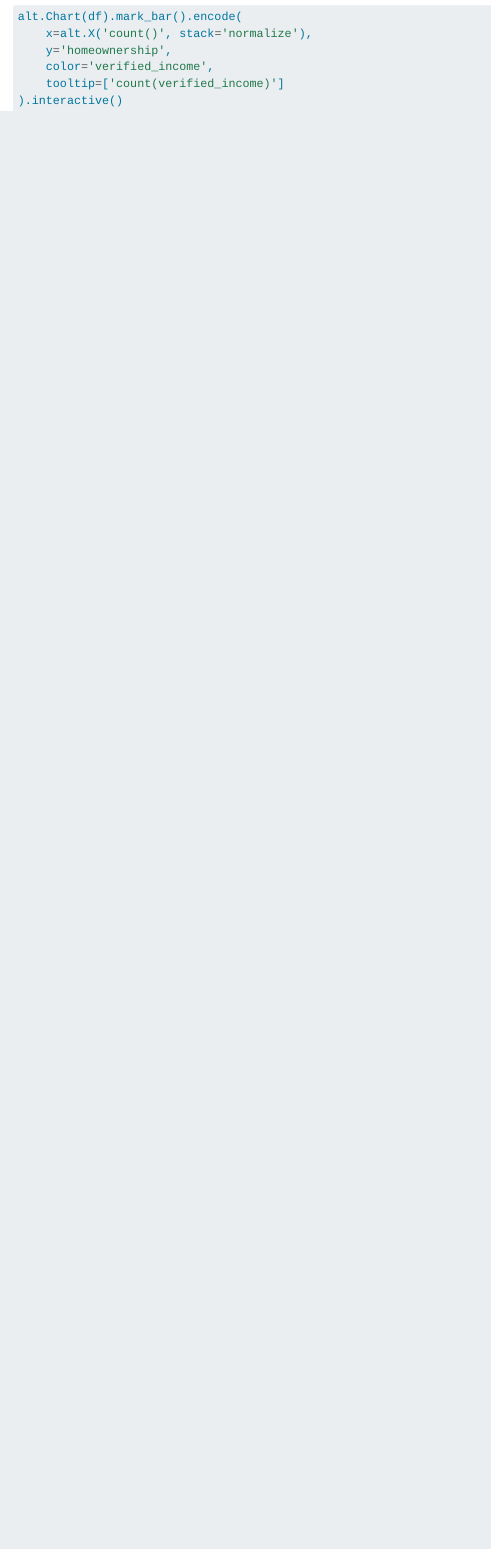
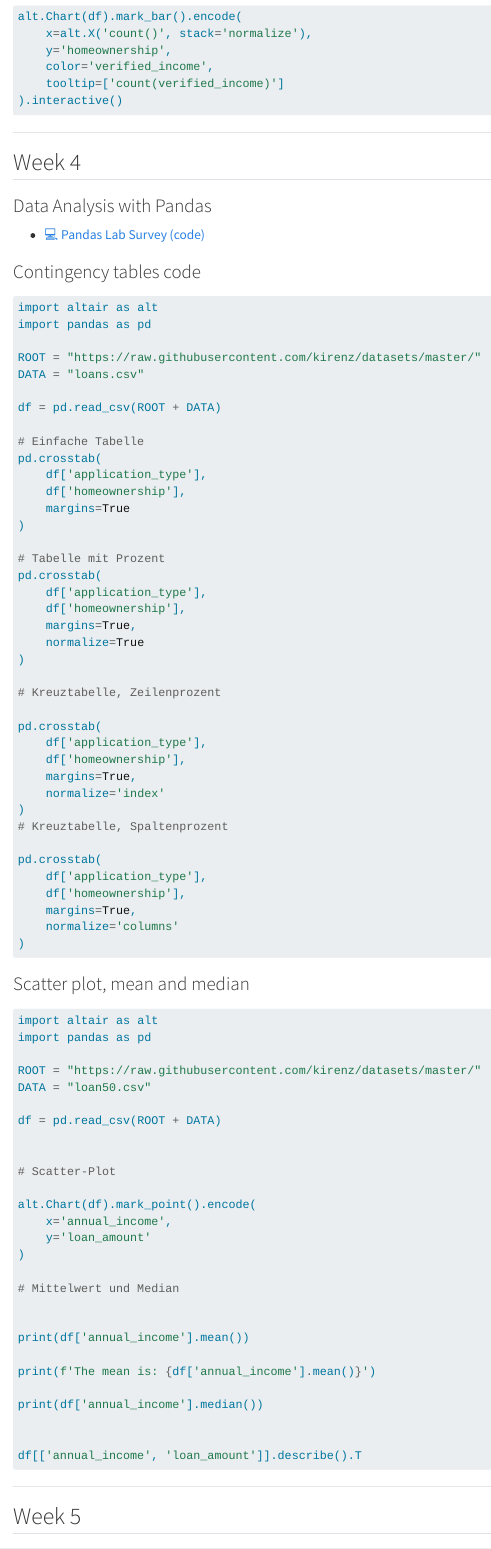
Before and after one commit to om7-mr-ss25/om7-mr, a Quarto document (semester.qmd): the page in a window 1100 px wide, from 1540 px down before the commit and from 1560 px down after it, so that both start at the same text. Rendered offline with R 4.5, knitr and Pandoc in place of Quarto, with nearby package versions; menus at the side of the page are left out.

Commit message:
added week 5

````diff
--- a/semester.qmd
+++ b/semester.qmd
@@ -96,3 +98,96 @@ alt.Chart(df).mark_bar().encode(
     tooltip=['count(verified_income)']
 ).interactive()
 ```
+
+---
+
+## Week 4
+
+### Data Analysis with Pandas
+
+- [💻 Pandas Lab Survey (code)](https://docs.google.com/document/d/1WdljZoBXHJZVxT0Mx1p35NYv-eo8gBK3GKBO805zQUI/edit?tab=t.giq9efy8ifmm#heading=h.g1jll8im57cr)
+
+
+### Contingency tables code
+
+
+```python
+import altair as alt
+import pandas as pd
+
+ROOT = "https://raw.githubusercontent.com/kirenz/datasets/master/"
+DATA = "loans.csv"
+
+df = pd.read_csv(ROOT + DATA)
+
+# Einfache Tabelle
+pd.crosstab(
+    df['application_type'],
+    df['homeownership'],
+    margins=True
+)
+
+# Tabelle mit Prozent
+pd.crosstab(
+    df['application_type'],
+    df['homeownership'],
+    margins=True,
+    normalize=True
+)
+
+# Kreuztabelle, Zeilenprozent
+
+pd.crosstab(
+    df['application_type'],
+    df['homeownership'],
+    margins=True,
+    normalize='index'
+)
+# Kreuztabelle, Spaltenprozent
+
+pd.crosstab(
+    df['application_type'],
+    df['homeownership'],
+    margins=True,
+    normalize='columns'
+)
+```
+
+### Scatter plot, mean and median
+
+
+```python
+import altair as alt
+import pandas as pd
+
+ROOT = "https://raw.githubusercontent.com/kirenz/datasets/master/"
+DATA = "loan50.csv"
+
+df = pd.read_csv(ROOT + DATA)
+
+
+# Scatter-Plot
+
+alt.Chart(df).mark_point().encode(
+    x='annual_income',
+    y='loan_amount'
+)
+
+# Mittelwert und Median
+
+
+print(df['annual_income'].mean())
+
+print(f'The mean is: {df['annual_income'].mean()}')
+
+print(df['annual_income'].median())
+
+
+df[['annual_income', 'loan_amount']].describe().T
+
+```
+
+
+---
+
+## Week 5
````
Also changed, not shown: semester.qmd (24 more changed lines).
